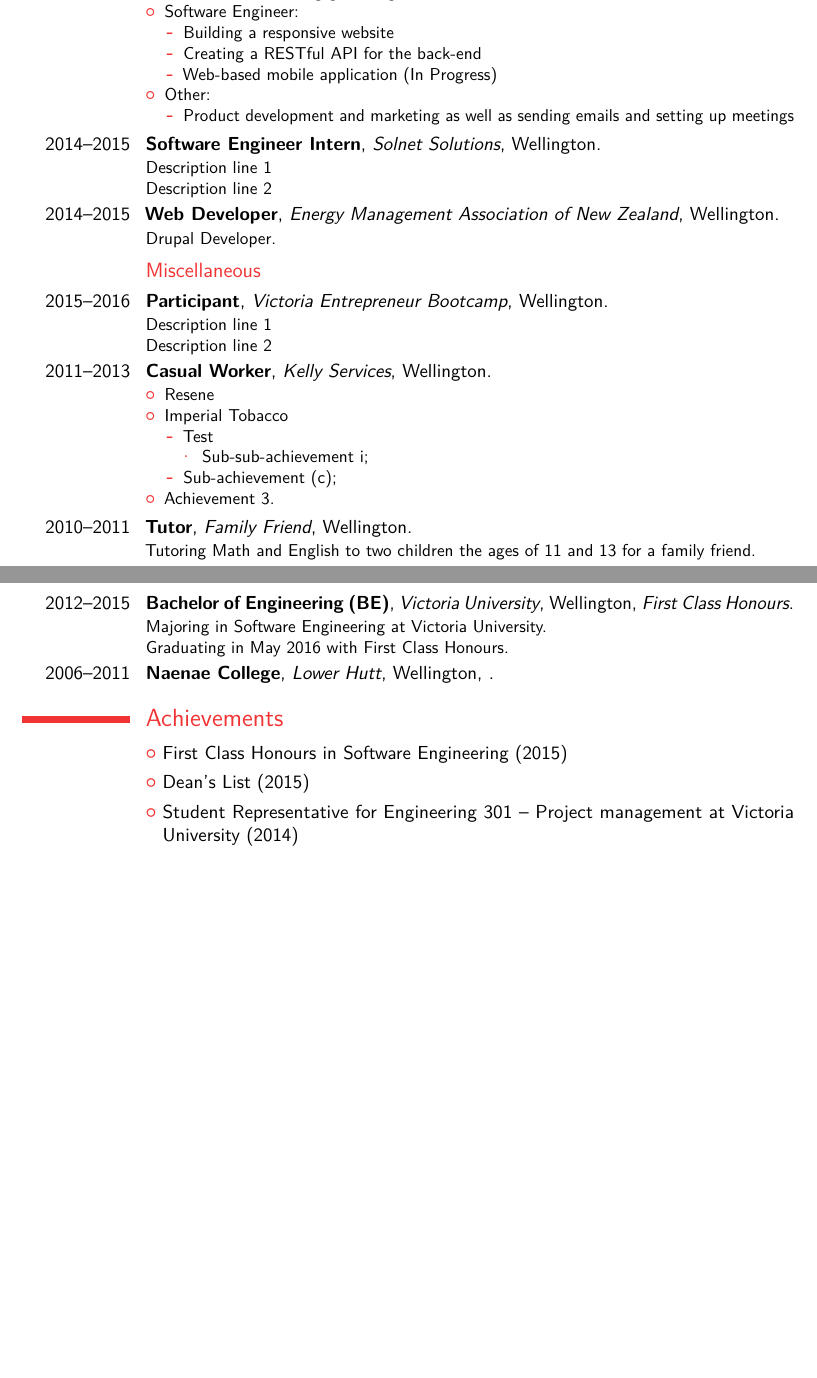
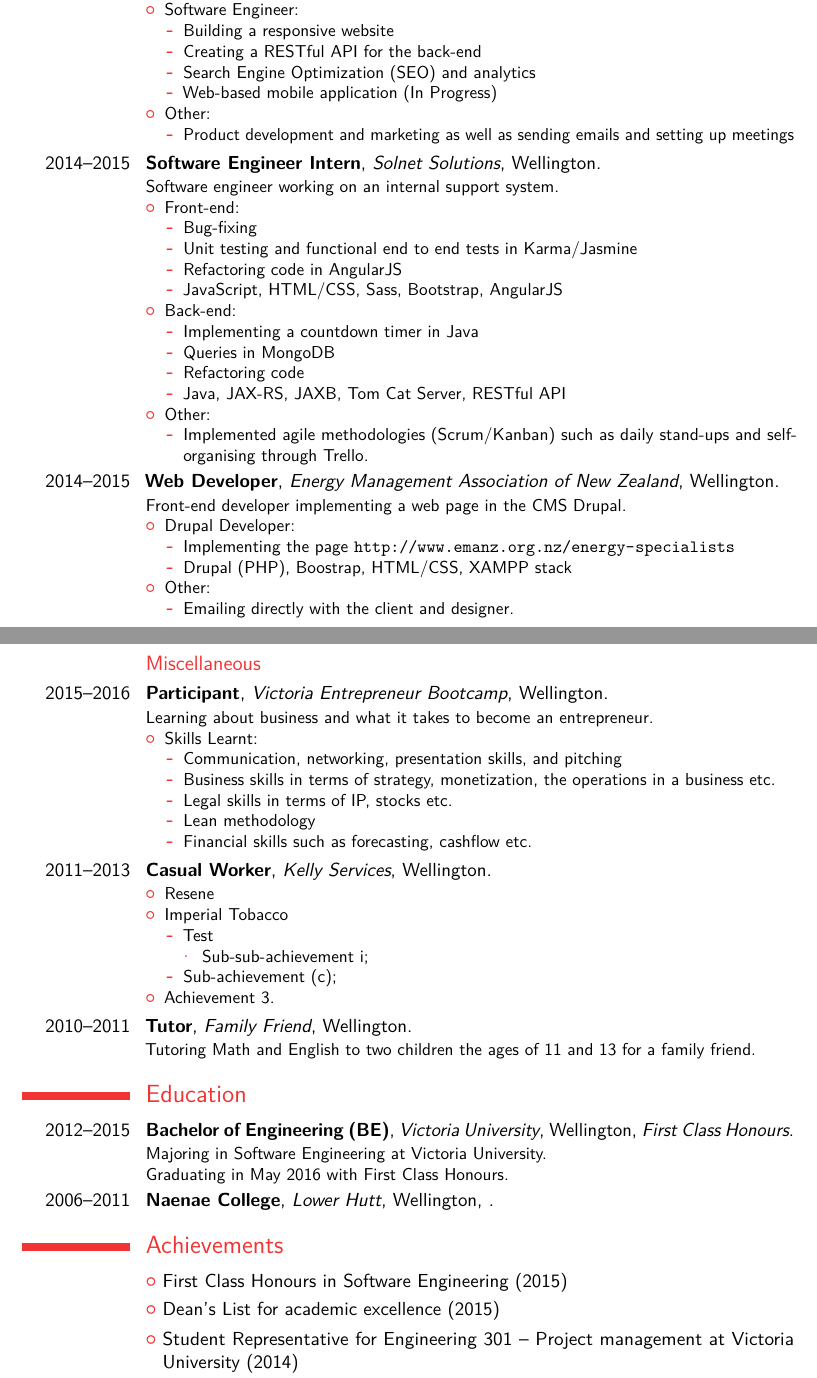
Before and after one commit to haiquangtran/CV, a LaTeX CV (main.tex): two parts of pages 2 and 3 of 3 before the commit and two parts of pages 2 and 3 of 4 after it, joined at a grey line, cut so that both start at the same text, the shorter picture padded with empty space. Compiled offline with pdfLaTeX.

Commit message:
Filled out more of experience section.

```diff
--- a/main.tex
+++ b/main.tex
@@ -99,24 +99,67 @@ In my spare time I enjoy reading books. I am currently reading the 7 Habits of H
       \item Product \& Backlog grooming
   \end{itemize}
 \item Software Engineer:
+      \begin{itemize}%
+      \item Building a responsive website
+      \item Creating a RESTful API for the back-end
+      \item Search Engine Optimization (SEO) and analytics
+      \item Web-based mobile application (In Progress)
+      \end{itemize}
+\item Other:
   \begin{itemize}%
-  \item Building a responsive website
-  \item Creating a RESTful API for the back-end
-  \item Web-based mobile application (In Progress)
+     \item Product development and marketing as well as sending emails and setting up meetings
+  \end{itemize}
+\end{itemize}}
+
+\cventry{2014--2015}{Software Engineer Intern}{Solnet Solutions}{Wellington}{}{Software engineer working on an internal support system.
+\begin{itemize}%
+\item Front-end:
+  \begin{itemize}
+      \item Bug-fixing
+      \item Unit testing and functional end to end tests in Karma/Jasmine
+      \item Refactoring code in AngularJS
+      \item JavaScript, HTML/CSS, Sass, Bootstrap, AngularJS
+  \end{itemize}
+\item Back-end:
+  \begin{itemize}%
+      \item Implementing a countdown timer in Java
+      \item Queries in MongoDB
+      \item Refactoring code
+      \item Java, JAX-RS, JAXB, Tom Cat Server, RESTful API
   \end{itemize}
 \item Other:
   \begin{itemize}%
-    \item Product development and marketing as well as sending emails and setting up meetings
+     \item Implemented agile methodologies (Scrum/Kanban) such as daily stand-ups and self-organising through Trello.
   \end{itemize}
 \end{itemize}}
 
-\cventry{2014--2015}{Software Engineer Intern}{Solnet Solutions}{Wellington}{}{Description line 1\newline{}Description line 2}
-
-\cventry{2014--2015}{Web Developer}{Energy Management Association of New Zealand}{Wellington}{}{Drupal Developer.}
+\cventry{2014--2015}{Web Developer}{Energy Management Association of New Zealand}{Wellington}{}{Front-end developer implementing a web page in the CMS Drupal.
+\begin{itemize}%
+\item Drupal Developer:
+  \begin{itemize}%
+      \item Implementing the page \url{http://www.emanz.org.nz/energy-specialists}
+      \item Drupal (PHP), Boostrap, HTML/CSS, XAMPP stack
+  \end{itemize}
+\item Other:
+  \begin{itemize}%
+     \item Emailing directly with the client and designer.
+  \end{itemize}
+\end{itemize}}
 
 \subsection{Miscellaneous}
 
-\cventry{2015--2016}{Participant}{Victoria Entrepreneur Bootcamp}{Wellington}{}{Description line 1\newline{}Description line 2}
+\cventry{2015--2016}{Participant}{Victoria Entrepreneur Bootcamp}{Wellington}{}{Learning about business and what it takes to become an entrepreneur.
+\begin{itemize}%
+\item Skills Learnt:
+  \begin{itemize}%
+      \item Communication, networking, presentation skills, and pitching
+      \item Business skills in terms of strategy, monetization, the operations in a business etc.
+      \item Legal skills in terms of IP, stocks etc.
+      \item Lean methodology
+      \item Financial skills such as forecasting, cashflow etc.
+  \end{itemize}
+\end{itemize}}
+
 
 \cventry{2011--2013}{Casual Worker}{Kelly Services}{Wellington}{}{\begin{itemize}%
 \item Resene
@@ -145,7 +188,7 @@ In my spare time I enjoy reading books. I am currently reading the 7 Habits of H
 
 \section{Achievements}
 \cvlistitem{First Class Honours in Software Engineering (2015)}
-\cvlistitem{Dean's List (2015)}
+\cvlistitem{Dean's List for academic excellence (2015)}
 \cvlistitem{Student Representative for Engineering 301 – Project management at Victoria University (2014)}
 \cvlistitem{Rotary Club of Eastern Hutt Scholarship (2011)}
 \cvlistitem{Whitireia Star Programming Course (2011)}
```
